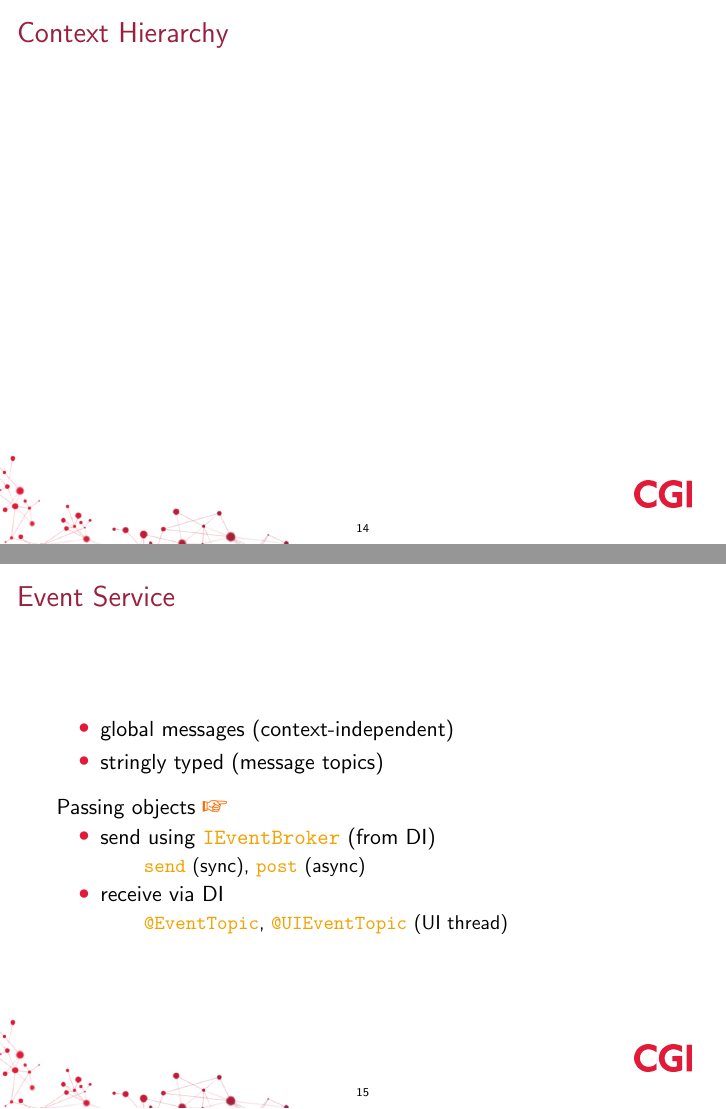
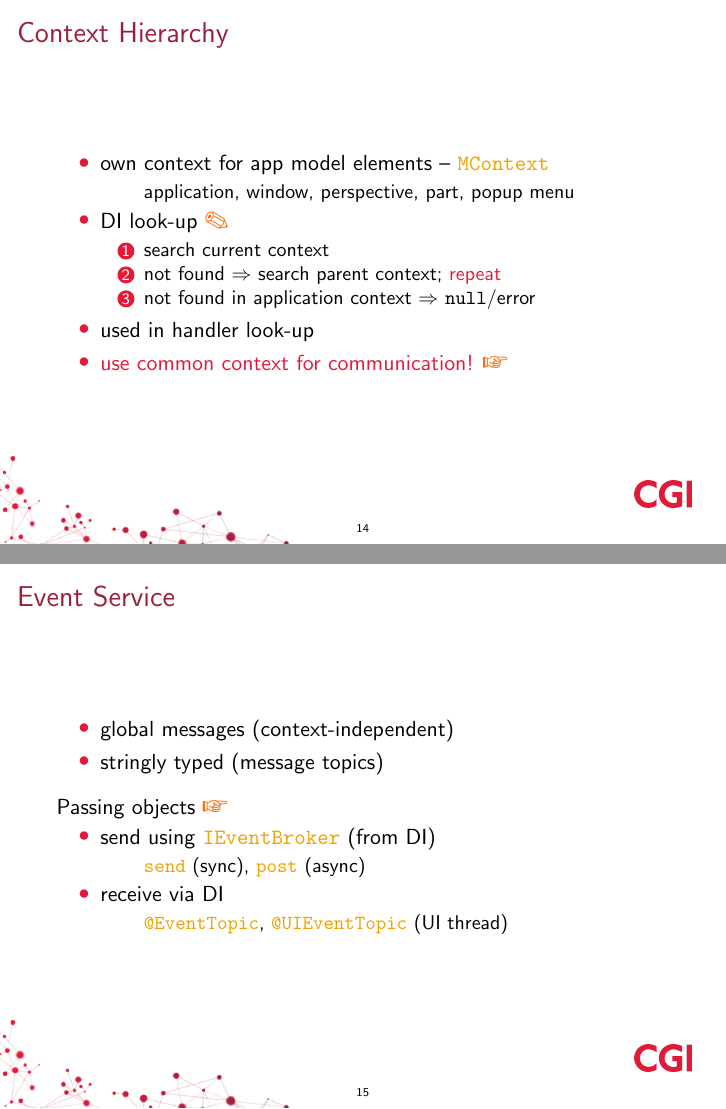
Before and after one commit to martinbayer/com.cgi.example.e4.rcp, LaTeX slides (prezentation/prezentation.tex): pages 14 and 15 of 28, joined at a grey line. Compiled offline with pdfLaTeX.

Commit message:
context hierarchy

```diff
--- a/prezentation/prezentation.tex
+++ b/prezentation/prezentation.tex
@@ -157,9 +157,22 @@
 		\item receive via DI
 	\end{itemize}
 \end{frame}%>>>
-\begin{frame}{Context Hierarchy}
+\begin{frame}{Context Hierarchy}%<<<
+	\begin{itemize}
+		\item own context for app model elements -- \ttt{MContext}\\
+			\singleindent{application, window, perspective, part, popup menu}
 
-\end{frame}
+		\item DI look-up \fig
+			\begin{enumerate}
+				\item search current context
+				\item not found $\Rightarrow$ search parent context; \alert{repeat}
+				\item not found in application context $\Rightarrow$ \texttt{null}/error
+			\end{enumerate}
+
+		\item used in handler look-up
+		\item \alert{use common context for communication!} \eg
+	\end{itemize}
+\end{frame}%>>>
 \begin{frame}{Event Service}%<<<
 	\begin{itemize}
 		\item global messages (context-independent)
```
